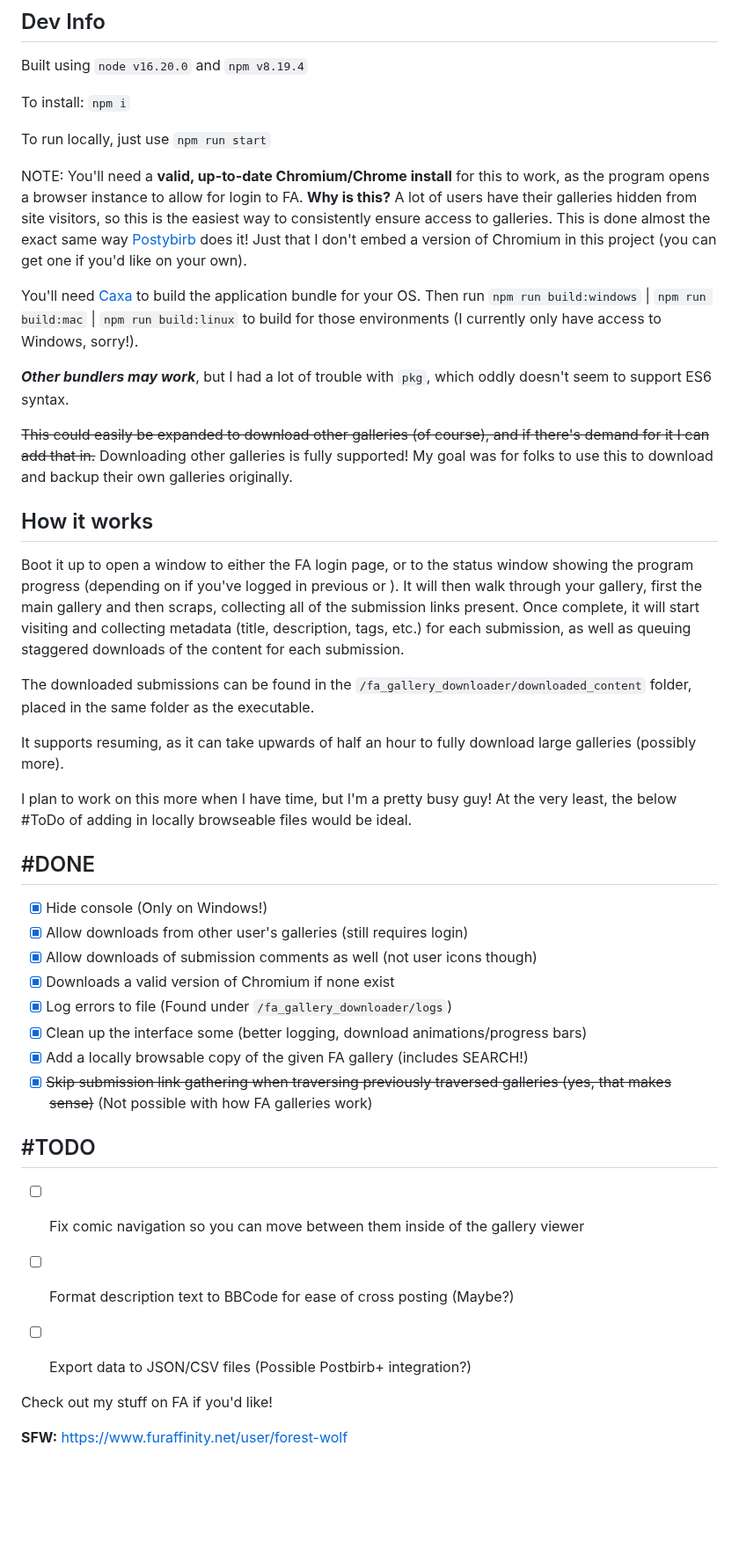
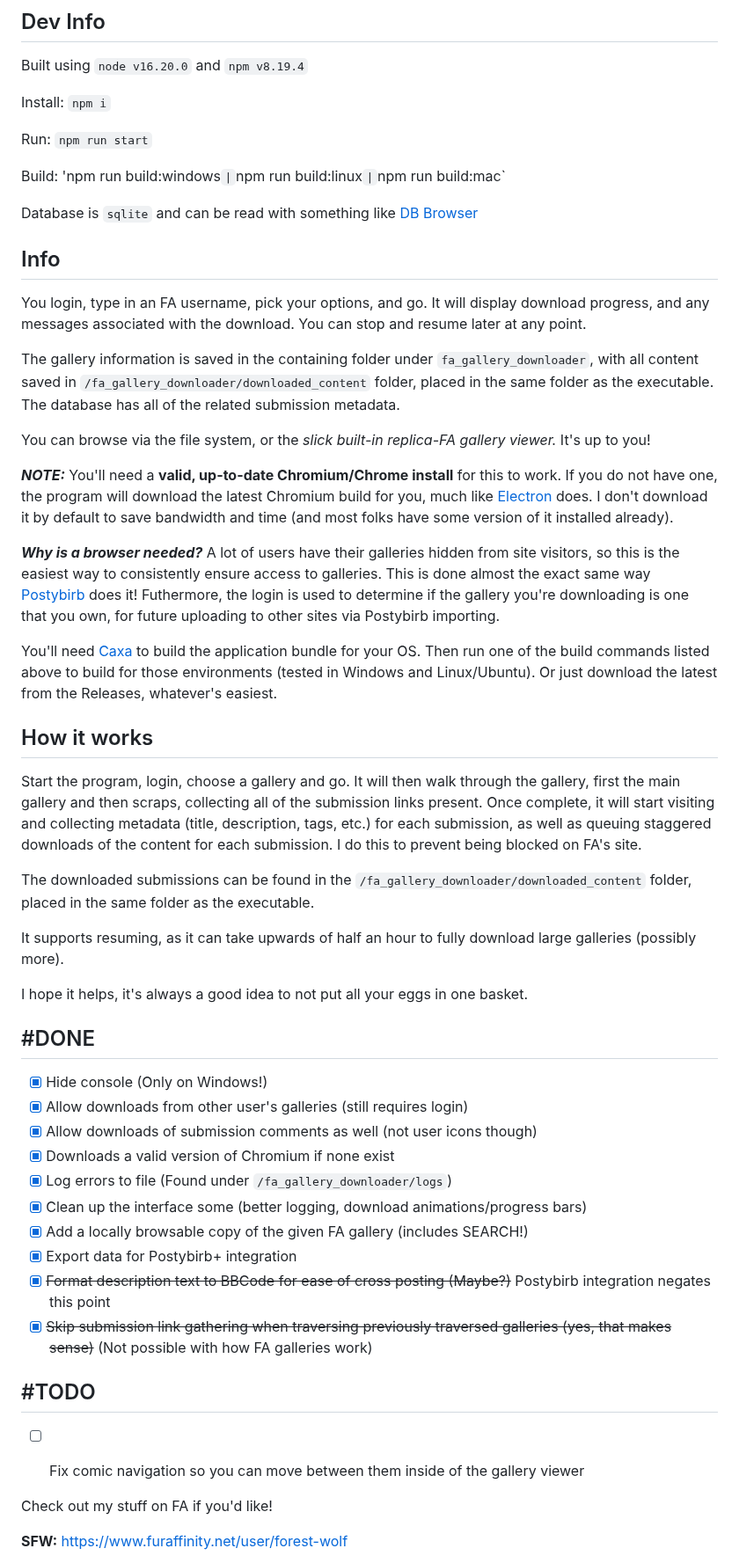
Before and after one commit to SpottedSqueak/FA-Gallery-Downloader, a Markdown page: README.md, the part around the change. Shown at 88% size. GitHub-like rendering; blank space fills up the shorter version.

Commit message:
Update README.md
Signed-off-by: SpottedSqueak <135274487+SpottedSqueak@users.noreply.github.com>

```diff
--- a/README.md
+++ b/README.md
@@ -7,27 +7,38 @@
 ## Dev Info
 Built using `node v16.20.0` and `npm v8.19.4`
 
-To install: `npm i`
+Install: `npm i`
 
-To run locally, just use `npm run start`
+Run: `npm run start`
 
-NOTE: You'll need a **valid, up-to-date Chromium/Chrome install** for this to work, as the program opens a browser instance to allow for login to FA. **Why is this?** A lot of users have their galleries hidden from site visitors, so this is the easiest way to consistently ensure access to galleries. This is done almost the exact same way [Postybirb](https://www.postybirb.com/) does it! Just that I don't embed a version of Chromium in this project (you can get one if you'd like on your own).
+Build: 'npm run build:windows` | `npm run build:linux` | `npm run build:mac`
 
-You'll need [Caxa](https://www.npmjs.com/package/caxa) to build the application bundle for your OS. Then run `npm run build:windows` | `npm run build:mac` | `npm run build:linux` to build for those environments (I currently only have access to Windows, sorry!).
+Database is `sqlite` and can be read with something like [DB Browser](https://sqlitebrowser.org/)
 
-***Other bundlers may work***, but I had a lot of trouble with `pkg`, which oddly doesn't seem to support ES6 syntax.
+## Info
 
-~~This could easily be expanded to download other galleries (of course), and if there's demand for it I can add that in.~~ Downloading other galleries is fully supported! My goal was for folks to use this to download and backup their own galleries originally.
+You login, type in an FA username, pick your options, and go. It will display download progress, and any messages associated with the download. You can stop and resume later at any point.
+
+The gallery information is saved in the containing folder under `fa_gallery_downloader`, with all content saved in `/fa_gallery_downloader/downloaded_content` folder, placed in the same folder as the executable. The database has all of the related submission metadata.
+
+You can browse via the file system, or the *slick built-in replica-FA gallery viewer.* It's up to you!
+
+***NOTE:*** You'll need a **valid, up-to-date Chromium/Chrome install** for this to work. If you do not have one, the program will download the latest Chromium build for you, much like [Electron](https://www.electronjs.org/) does. I don't download it by default to save bandwidth and time (and most folks have some version of it installed already).
+
+***Why is a browser needed?*** A lot of users have their galleries hidden from site visitors, so this is the easiest way to consistently ensure access to galleries. This is done almost the exact same way [Postybirb](https://www.postybirb.com/) does it! Futhermore, the login is used to determine if the gallery you're downloading is one that you own, for future uploading to other sites via Postybirb importing.
+
+You'll need [Caxa](https://www.npmjs.com/package/caxa) to build the application bundle for your OS. Then run one of the build commands listed above to build for those environments (tested in Windows and Linux/Ubuntu). Or just download the latest from the Releases, whatever's easiest.
+
 
 ## How it works
 
-Boot it up to open a window to either the FA login page, or to the status window showing the program progress (depending on if you've logged in previous or ). It will then walk through your gallery, first the main gallery and then scraps, collecting all of the submission links present. Once complete, it will start visiting and collecting metadata (title, description, tags, etc.) for each submission, as well as queuing staggered downloads of the content for each submission.
+Start the program, login, choose a gallery and go. It will then walk through the gallery, first the main gallery and then scraps, collecting all of the submission links present. Once complete, it will start visiting and collecting metadata (title, description, tags, etc.) for each submission, as well as queuing staggered downloads of the content for each submission. I do this to prevent being blocked on FA's site.
 
 The downloaded submissions can be found in the `/fa_gallery_downloader/downloaded_content` folder, placed in the same folder as the executable.
 
 It supports resuming, as it can take upwards of half an hour to fully download large galleries (possibly more).
 
-I plan to work on this more when I have time, but I'm a pretty busy guy! At the very least, the below #ToDo of adding in locally browseable files would be ideal.
+I hope it helps, it's always a good idea to not put all your eggs in one basket.
 
 
 ## #DONE
@@ -39,12 +50,12 @@ I plan to work on this more when I have time, but I'm a pretty busy guy! At the
 - [x] Log errors to file (Found under `/fa_gallery_downloader/logs`)
 - [x] Clean up the interface some (better logging, download animations/progress bars)
 - [x] Add a locally browsable copy of the given FA gallery (includes SEARCH!)
+- [x] Export data for Postybirb+ integration
+- [x] ~~Format description text to BBCode for ease of cross posting (Maybe?)~~ Postybirb integration negates this point
 - [x] ~~Skip submission link gathering when traversing previously traversed galleries (yes, that makes sense)~~ (Not possible with how FA galleries work)
 ## #TODO
 
 - [ ] Fix comic navigation so you can move between them inside of the gallery viewer
-- [ ] Format description text to BBCode for ease of cross posting (Maybe?)
-- [ ] Export data to JSON/CSV files (Possible Postbirb+ integration?)
 
 
 Check out my stuff on FA if you'd like!
```
